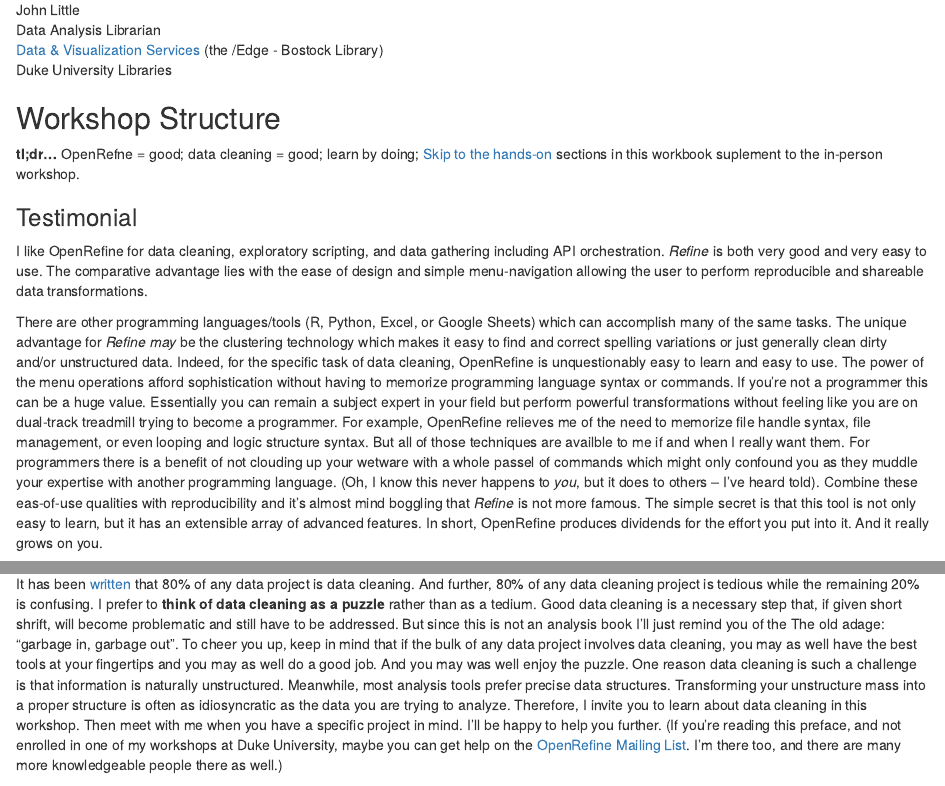
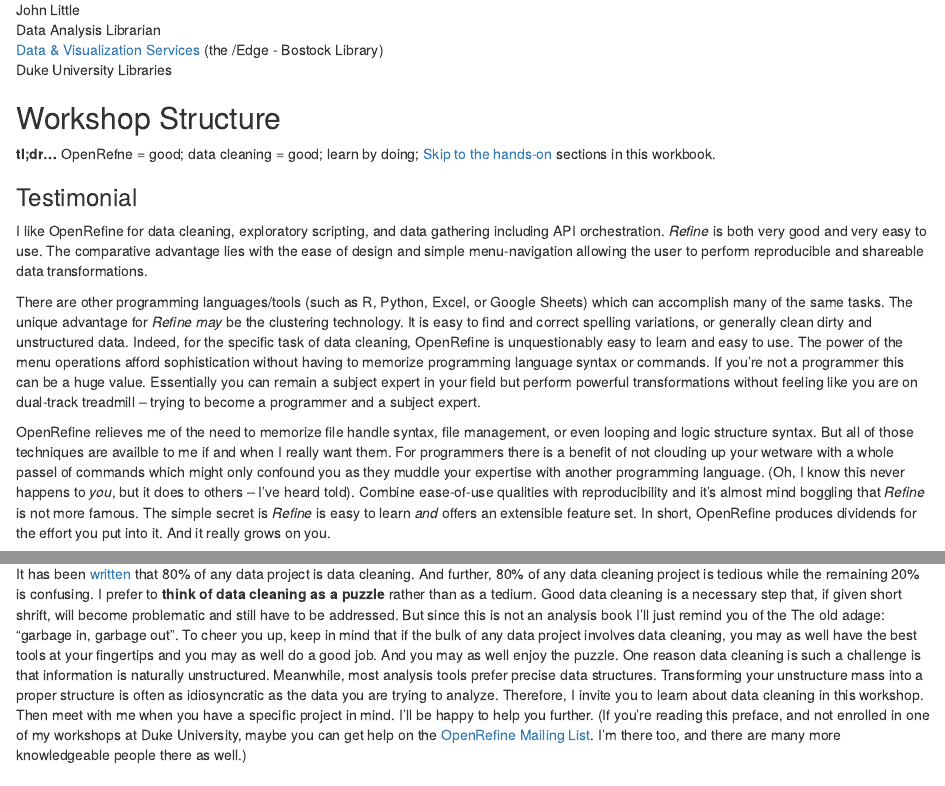
Before and after one commit to libjohn/openrefine, an R Markdown document (01-Outline.Rmd): the page in a window 1100 px wide, from 100 px down, and a second part further down, joined at a grey line. Rendered offline with R 4.5, knitr and Pandoc, with nearby package versions; drawn as R Markdown's standard HTML page in place of the format the file asks for.

Commit message:
editing
* Jena Happ helped me find a few text portions in need of some clarifications.

```diff
--- a/01-Outline.Rmd
+++ b/01-Outline.Rmd
@@ -9,13 +9,15 @@
 
 ## Workshop Structure {-}
 
-**tl;dr...**  OpenRefne = good; data cleaning = good; learn by doing; [Skip to the hands-on](#start) sections in this workbook suplement to the in-person workshop.
+**tl;dr...**  OpenRefne = good; data cleaning = good; learn by doing; [Skip to the hands-on](#start) sections in this workbook.
 
 ### Testimonial {-}
 
 I like OpenRefine for data cleaning, exploratory scripting, and data gathering including API orchestration. <i>Refine</i> is both very good and very easy to use.  The comparative advantage lies with the  ease of design and simple menu-navigation allowing the user to perform reproducible and shareable data transformations.
 
-There are other programming languages/tools (R, Python, Excel, or Google Sheets) which can accomplish many of the same tasks.  The unique advantage for <i>Refine may</i> be the clustering technology which makes it easy to find and correct spelling variations or just generally clean dirty and/or unstructured data.  Indeed, for the specific task of data cleaning, OpenRefine is unquestionably easy to learn and easy to use.  The power of the menu operations afford sophistication without having to memorize programming language syntax or commands.  If you're not a programmer this can be a huge value.  Essentially you can remain a subject expert in your field but perform powerful transformations without feeling like you are on dual-track treadmill trying to become a programmer. For example, OpenRefine relieves me of the need to memorize file handle syntax, file management, or even looping and logic structure syntax.  But all of those techniques are availble to me if and when I really want them.  For programmers there is a benefit of not clouding up your wetware with a whole passel of commands which might only confound you as they muddle your expertise with another programming language.  (Oh, I know this never happens to *you*, but it does to others -- I've heard told).  Combine these eas-of-use qualities with reproducibility and it's almost mind boggling that <i>Refine</i> is not more famous.  The simple secret is that this tool is not only easy to learn, but it has an extensible array of advanced features.  In short, OpenRefine produces dividends for the effort you put into it.  And it really grows on you.
+There are other programming languages/tools (such as R, Python, Excel, or Google Sheets) which can accomplish many of the same tasks.  The unique advantage for <i>Refine may</i> be the clustering technology. It is easy to find and correct spelling variations, or generally clean dirty and unstructured data.  Indeed, for the specific task of data cleaning, OpenRefine is unquestionably easy to learn and easy to use.  The power of the menu operations afford sophistication without having to memorize programming language syntax or commands.  If you're not a programmer this can be a huge value.  Essentially you can remain a subject expert in your field but perform powerful transformations without feeling like you are on dual-track treadmill -- trying to become a programmer and a subject expert.
+
+OpenRefine relieves me of the need to memorize file handle syntax, file management, or even looping and logic structure syntax.  But all of those techniques are availble to me if and when I really want them.  For programmers there is a benefit of not clouding up your wetware with a whole passel of commands which might only confound you as they muddle your expertise with another programming language.  (Oh, I know this never happens to *you*, but it does to others -- I've heard told).  Combine ease-of-use qualities with reproducibility and it's almost mind boggling that <i>Refine</i> is not more famous.  The simple secret is <i>Refine</i> is easy to learn <i>and</i> offers an extensible  feature set.  In short, OpenRefine produces dividends for the effort you put into it.  And it really grows on you.
 
 I hope you enjoy learning about OpenRefine.
 
@@ -25,4 +27,3 @@
 
 I like to think of this workshop and workbook as a cooking metaphor. I'll introducing you to a bunch of spices (functions).  Then I'll give you some recipes.  I won't give you a lot of theory.  If you complete each recipe and follow each step, the recipe will turn out.  If you pay attention, you learn something about how to combine the elements.  Your exposure to the spices will help you learn what works and what you like.  Best of all, as you gain experience with the possibilities you can learn more as you experiment on your own.
 
-It has been [written](https://www.nytimes.com/2014/08/18/technology/for-big-data-scientists-hurdle-to-insights-is-janitor-work.html) that 80% of any data project is data cleaning.  And further, 80% of any data cleaning project is tedious while the remaining 20% is  confusing.  I prefer to **think of data cleaning as a puzzle** rather than as a tedium.  Good data cleaning is a necessary step that, if given short shrift, will become problematic and still have to be addressed.   But since this is not an analysis book I'll just remind you of the The old adage: "garbage in, garbage out".  To cheer you up, keep in mind that if the bulk of any data project involves data cleaning, you may as well have the best tools at your fingertips and you may as well do a good job.  And you may was well enjoy the puzzle.  One reason data cleaning is such a challenge is that information is naturally unstructured.  Meanwhile, most analysis tools prefer precise data structures.  Transforming your unstructure mass  into a proper structure is often as idiosyncratic as the data you are trying to analyze.  Therefore, I invite you to learn about data cleaning in this workshop.  Then meet with me when you have a specific project in mind.  I'll be happy to help you further.  (If you're reading this preface, and not enrolled in one of my workshops at Duke University, maybe you can get help on the [OpenRefine Mailing List](http://openrefine.org/documentation.html).  I'm there too, and there are many more knowledgeable people there as well.)
@@ -29,3 +32,4 @@
+It has been [written](https://www.nytimes.com/2014/08/18/technology/for-big-data-scientists-hurdle-to-insights-is-janitor-work.html) that 80% of any data project is data cleaning.  And further, 80% of any data cleaning project is tedious while the remaining 20% is  confusing.  I prefer to **think of data cleaning as a puzzle** rather than as a tedium.  Good data cleaning is a necessary step that, if given short shrift, will become problematic and still have to be addressed.   But since this is not an analysis book I'll just remind you of the The old adage: "garbage in, garbage out".  To cheer you up, keep in mind that if the bulk of any data project involves data cleaning, you may as well have the best tools at your fingertips and you may as well do a good job.  And you may as well enjoy the puzzle.  One reason data cleaning is such a challenge is that information is naturally unstructured.  Meanwhile, most analysis tools prefer precise data structures.  Transforming your unstructure mass  into a proper structure is often as idiosyncratic as the data you are trying to analyze.  Therefore, I invite you to learn about data cleaning in this workshop.  Then meet with me when you have a specific project in mind.  I'll be happy to help you further.  (If you're reading this preface, and not enrolled in one of my workshops at Duke University, maybe you can get help on the [OpenRefine Mailing List](http://openrefine.org/documentation.html).  I'm there too, and there are many more knowledgeable people there as well.)
 
 ## Workshop Video {-}
 
```
Also changed, not shown: 05-handson1.Rmd (+2 -1 lines), images/DataCleaningPadawan.png (added), images/facet_max_number.png (added), 01-Outline.Rmd (2 more changed lines).
